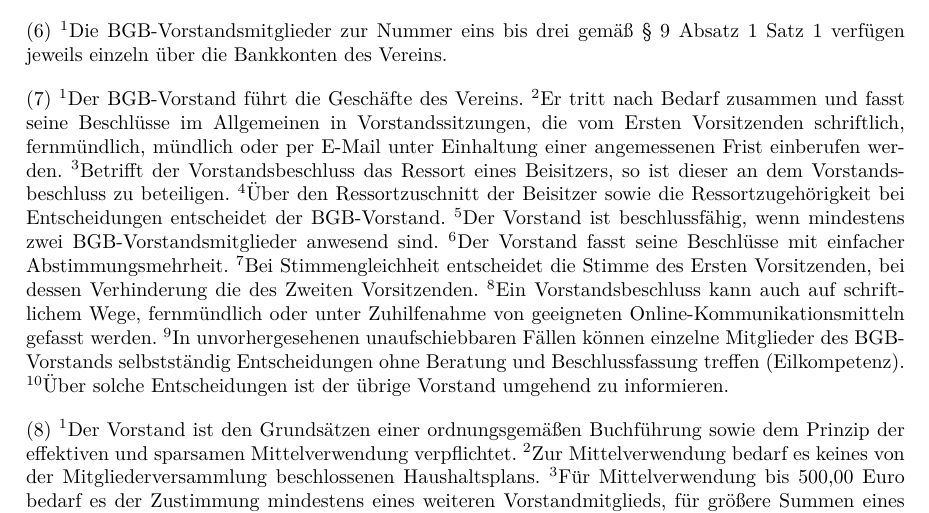
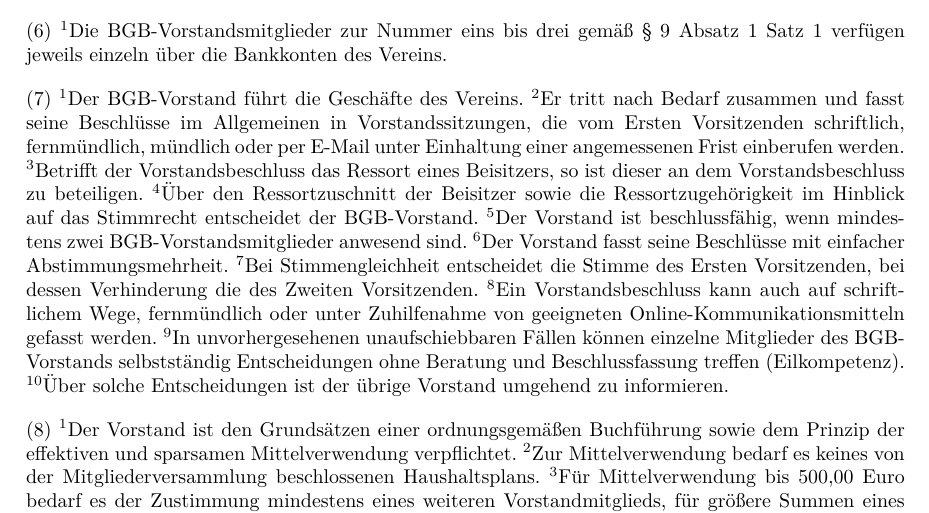
Before and after one commit to ktt-ol/articles-of-association, a LaTeX document (articles-of-association.tex): part of page 8 of 10, cut so that both start at the same text. Compiled offline with pdfLaTeX; an older LaTeX class or package is replaced by its successor.

Commit message:
Entscheidungen entschiedet umformulieren

```diff
--- a/articles-of-association.tex
+++ b/articles-of-association.tex
@@ -448,7 +448,7 @@ werden.
 'S Betrifft der Vorstandsbeschluss das Ressort eines Beisitzers, so ist dieser
 an dem Vorstandsbeschluss zu beteiligen.
 'S Über den Ressortzuschnitt der Beisitzer sowie die Ressortzugehörigkeit
-bei Entscheidungen entscheidet der BGB-Vorstand.
+im Hinblick auf das Stimmrecht entscheidet der BGB-Vorstand.
 'S Der Vorstand ist beschlussfähig, wenn mindestens zwei BGB-Vorstandsmitglieder
 anwesend sind.
 'S Der Vorstand fasst seine Beschlüsse mit einfacher Abstimmungsmehrheit.
```
